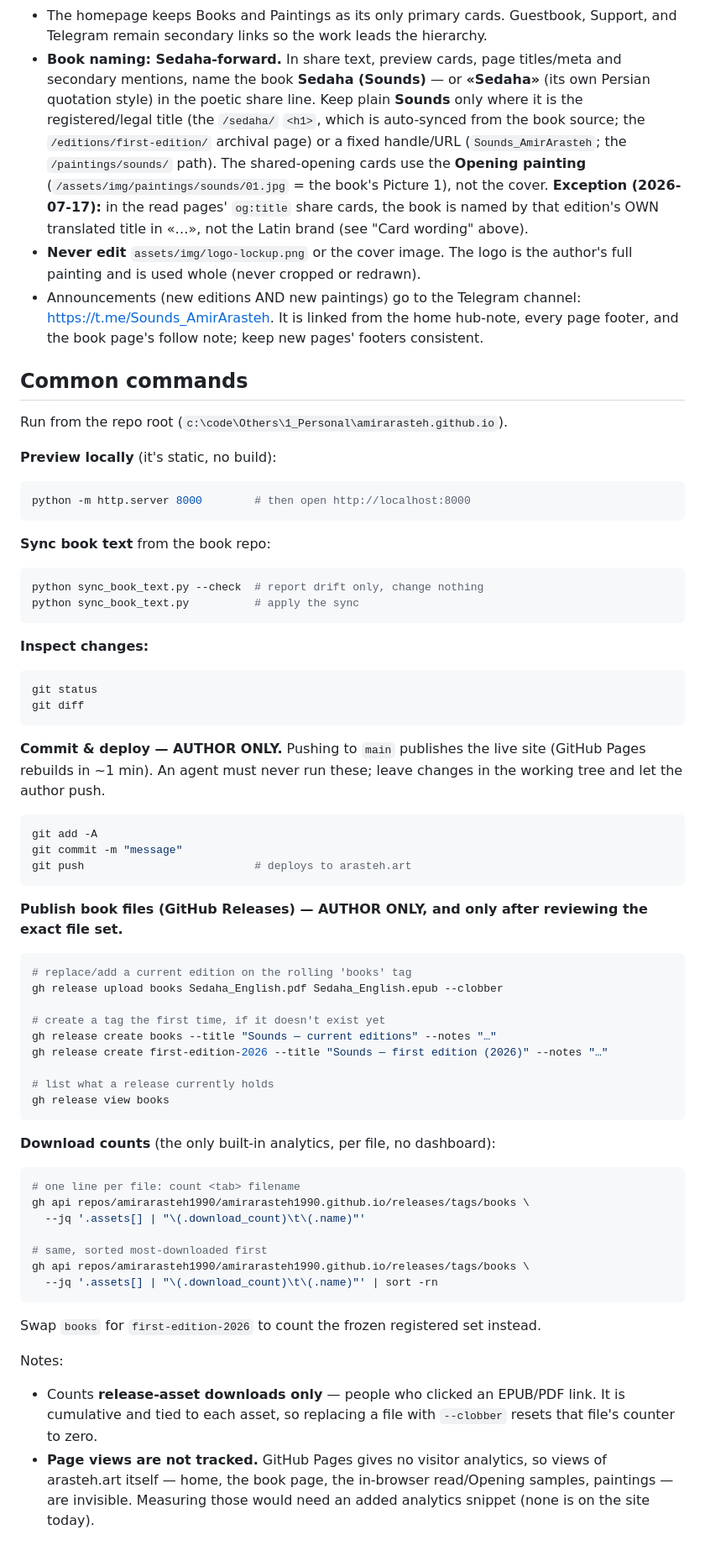
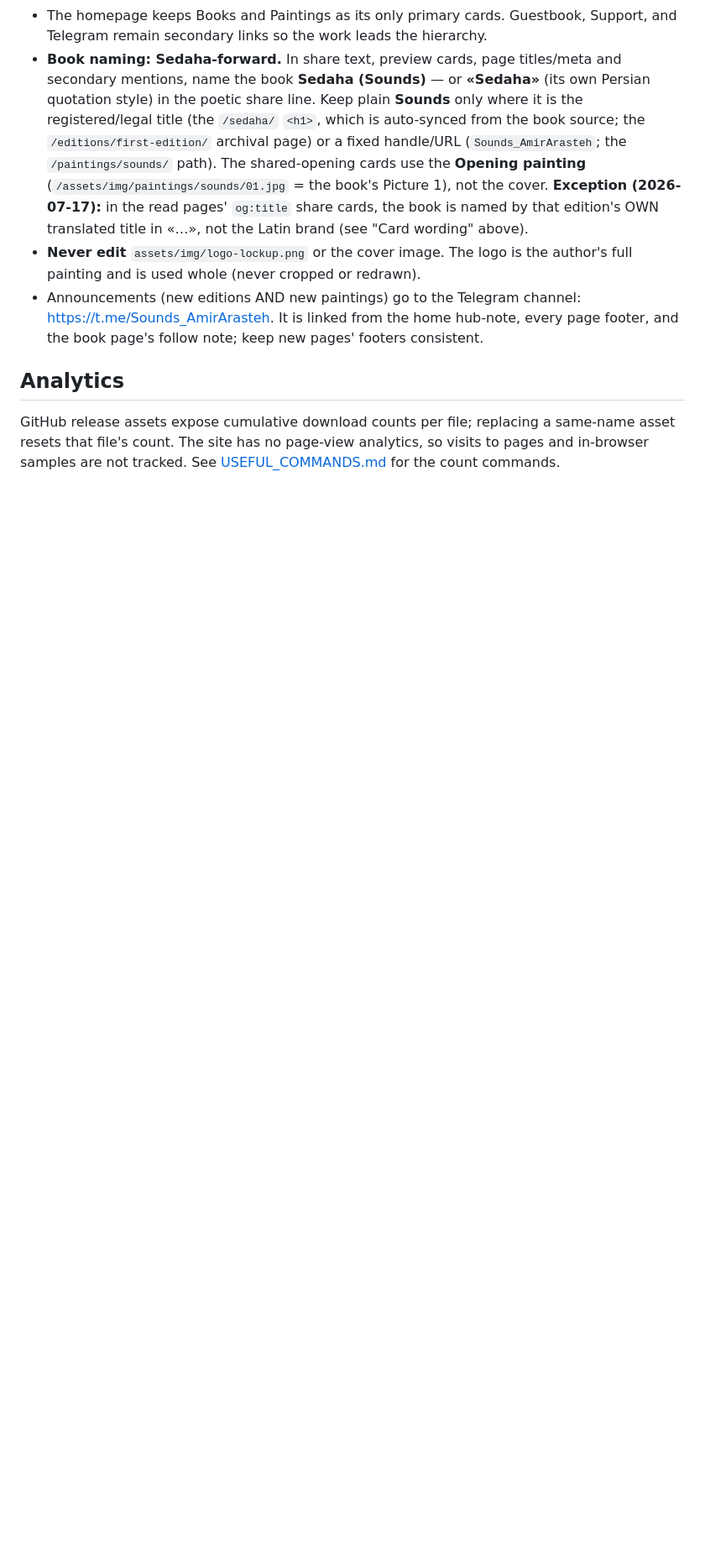
Before and after one commit to amirarasteh1990/amirarasteh1990.github.io, a Markdown page: WEBSITE_STATUS.md, the part around one of its changes. Shown at 84% size. Drawn GitHub-style; blank space fills up the shorter version.

Commit message:
useful commands

````diff
--- a/WEBSITE_STATUS.md
+++ b/WEBSITE_STATUS.md
@@ -200,74 +192,8 @@ the generator template conditionally, or promote the page to hand-maintained lik
   <https://t.me/Sounds_AmirArasteh>. It is linked from the home hub-note, every page footer,
   and the book page's follow note; keep new pages' footers consistent.
 
-## Common commands
+## Analytics
 
-Run from the repo root (`c:\code\Others\1_Personal\amirarasteh.github.io`).
-
-**Preview locally** (it's static, no build):
-
-```bash
-python -m http.server 8000        # then open http://localhost:8000
-```
-
-**Sync book text** from the book repo:
-
-```bash
-python sync_book_text.py --check  # report drift only, change nothing
-python sync_book_text.py          # apply the sync
-```
-
-**Inspect changes:**
-
-```bash
-git status
-git diff
-```
-
-**Commit & deploy — AUTHOR ONLY.** Pushing to `main` publishes the live site
-(GitHub Pages rebuilds in ~1 min). An agent must never run these; leave changes in the
-working tree and let the author push.
-
-```bash
-git add -A
-git commit -m "message"
-git push                          # deploys to arasteh.art
-```
-
-**Publish book files (GitHub Releases) — AUTHOR ONLY, and only after reviewing the exact file set.**
-
-```bash
-# replace/add a current edition on the rolling 'books' tag
-gh release upload books Sedaha_English.pdf Sedaha_English.epub --clobber
-
-# create a tag the first time, if it doesn't exist yet
-gh release create books --title "Sounds — current editions" --notes "…"
-gh release create first-edition-2026 --title "Sounds — first edition (2026)" --notes "…"
-
-# list what a release currently holds
-gh release view books
-```
-
-**Download counts** (the only built-in analytics, per file, no dashboard):
-
-```bash
-# one line per file: count <tab> filename
-gh api repos/amirarasteh1990/amirarasteh1990.github.io/releases/tags/books \
-  --jq '.assets[] | "\(.download_count)\t\(.name)"'
-
-# same, sorted most-downloaded first
-gh api repos/amirarasteh1990/amirarasteh1990.github.io/releases/tags/books \
-  --jq '.assets[] | "\(.download_count)\t\(.name)"' | sort -rn
-```
-
-Swap `books` for `first-edition-2026` to count the frozen registered set instead.
-
-Notes:
-
-- Counts **release-asset downloads only** — people who clicked an EPUB/PDF link. It is
-  cumulative and tied to each asset, so replacing a file with `--clobber` resets that
-  file's counter to zero.
-- **Page views are not tracked.** GitHub Pages gives no visitor analytics, so views of
-  arasteh.art itself — home, the book page, the in-browser read/Opening samples,
-  paintings — are invisible. Measuring those would need an added analytics snippet
-  (none is on the site today).
+GitHub release assets expose cumulative download counts per file; replacing a same-name asset
+resets that file's count. The site has no page-view analytics, so visits to pages and in-browser
+samples are not tracked. See [USEFUL_COMMANDS.md](USEFUL_COMMANDS.md) for the count commands.
````
Also changed, not shown: other parts of WEBSITE_STATUS.md (+19 -27 lines), USEFUL_COMMANDS.md (+189 -78 lines).
